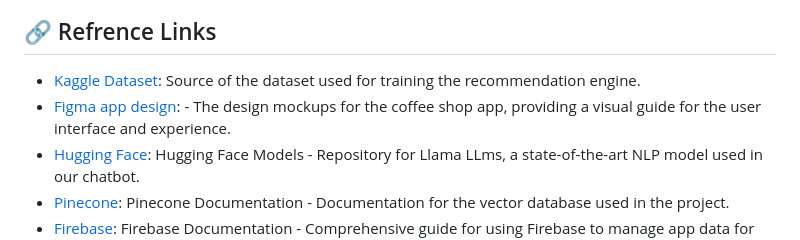
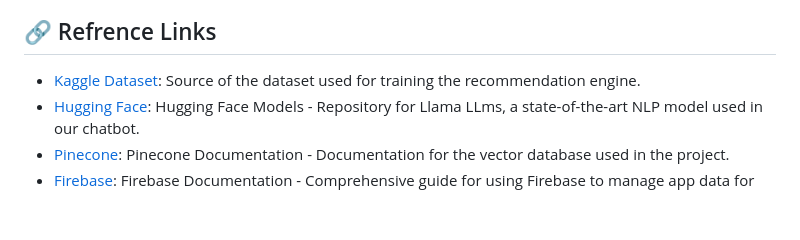
Before and after one commit to yadavabhishekz/budans-brew, a Markdown page: README.md, the part around the change. Rendered like a GitHub page; blank space fills up the shorter version.

```diff
--- a/README.md
+++ b/README.md
@@ -85,7 +85,6 @@ Each folder has their own getting started section. So this way we can deploy the
 
 ## 🔗 Refrence Links
 * [Kaggle Dataset]([https://www.kaggle.com/datasets/ylchang/](https://www.kaggle.com/datasets/ylchang/coffee-shop-sample-data-1113)): Source of the dataset used for training the recommendation engine.
-* [Figma app design](https://www.figma.com/design/PKEMJtsntUgQcN5xAIelkx/Coffee-Shop-Mobile-App-Design-(Community)?node-id=421-1221&node-type=FRAME&t=bakGV2g59KQ7cPBi-0): - The design mockups for the coffee shop app, providing a visual guide for the user interface and experience.
 * [Hugging Face](https://huggingface.co/meta-llama/Llama-3.1-8B-Instruct): Hugging Face Models - Repository for Llama LLms, a state-of-the-art NLP model used in our chatbot.
 * [Pinecone](https://docs.pinecone.io/guides/get-started/quickstart): Pinecone Documentation - Documentation for the vector database used in the project.
 * [Firebase](https://firebase.google.com/docs): Firebase Documentation - Comprehensive guide for using Firebase to manage app data for the coffee shop app.
```
